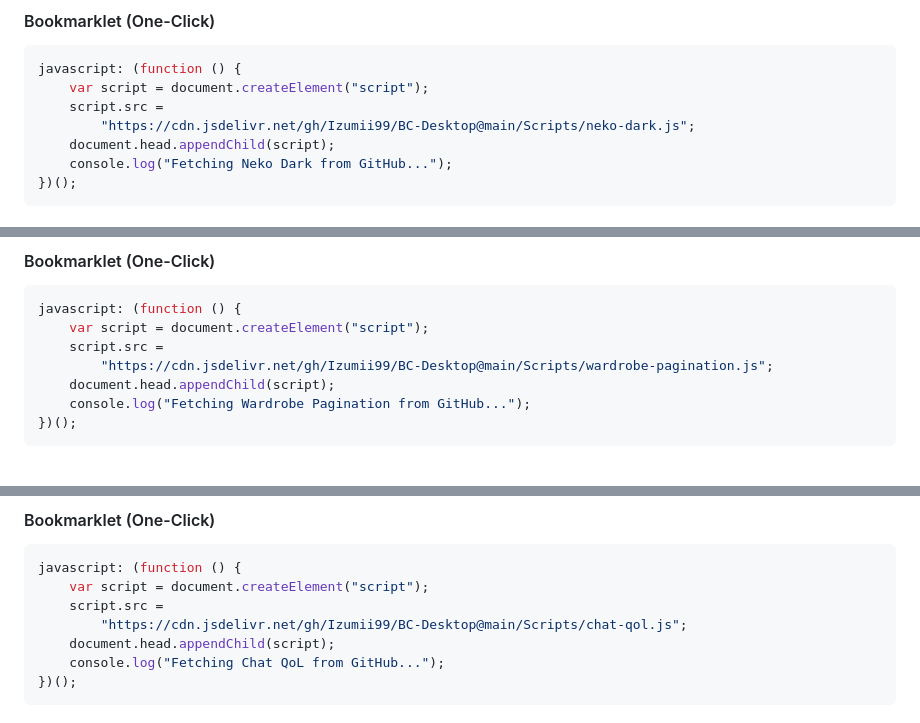
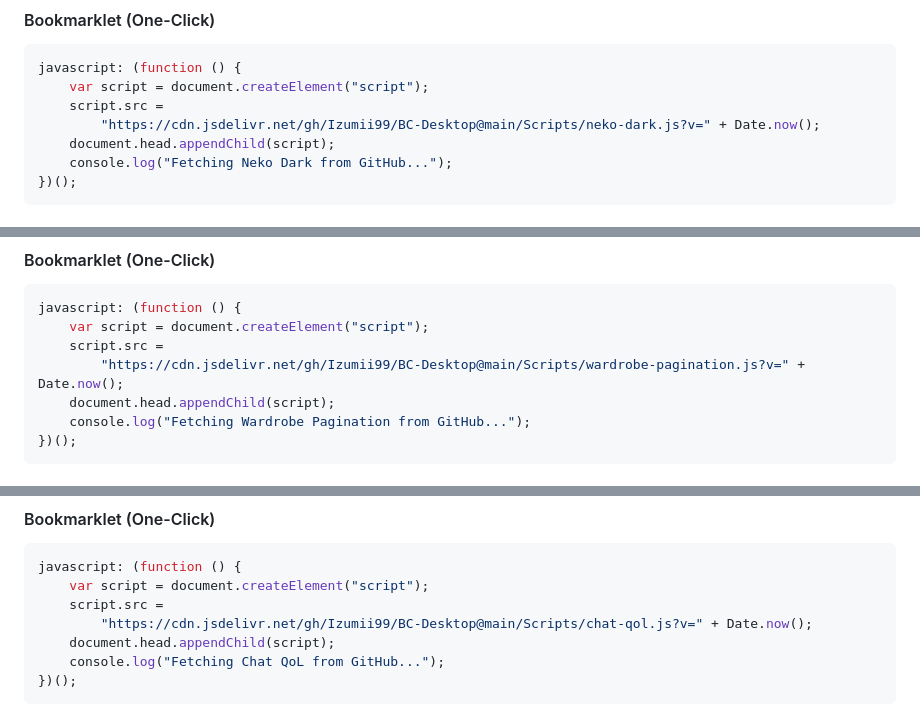
Before and after one commit to Izumii99/BC-Desktop, a Markdown page: Readme.md, 3 parts joined by grey strips. GitHub-like rendering.

```diff
--- a/Readme.md
+++ b/Readme.md
@@ -53,7 +53,7 @@ Because this is a theme for **Neko Chat Enhancer**, you must have the original a
 javascript: (function () {
     var script = document.createElement("script");
     script.src =
-        "https://cdn.jsdelivr.net/gh/Izumii99/BC-Desktop@main/Scripts/neko-dark.js";
+        "https://cdn.jsdelivr.net/gh/Izumii99/BC-Desktop@main/Scripts/neko-dark.js?v=" + Date.now();
     document.head.appendChild(script);
     console.log("Fetching Neko Dark from GitHub...");
 })();
@@ -110,7 +110,7 @@ Fixes the issue where having too many clothing items (e.g. from using multiple m
 javascript: (function () {
     var script = document.createElement("script");
     script.src =
-        "https://cdn.jsdelivr.net/gh/Izumii99/BC-Desktop@main/Scripts/wardrobe-pagination.js";
+        "https://cdn.jsdelivr.net/gh/Izumii99/BC-Desktop@main/Scripts/wardrobe-pagination.js?v=" + Date.now();
     document.head.appendChild(script);
     console.log("Fetching Wardrobe Pagination from GitHub...");
 })();
@@ -168,7 +168,7 @@ A massive quality-of-life upgrade for the chat system that seamlessly translates
 javascript: (function () {
     var script = document.createElement("script");
     script.src =
-        "https://cdn.jsdelivr.net/gh/Izumii99/BC-Desktop@main/Scripts/chat-qol.js";
+        "https://cdn.jsdelivr.net/gh/Izumii99/BC-Desktop@main/Scripts/chat-qol.js?v=" + Date.now();
     document.head.appendChild(script);
     console.log("Fetching Chat QoL from GitHub...");
 })();
```
Also changed, not shown: other parts of Readme.md (+3 -3 lines).
